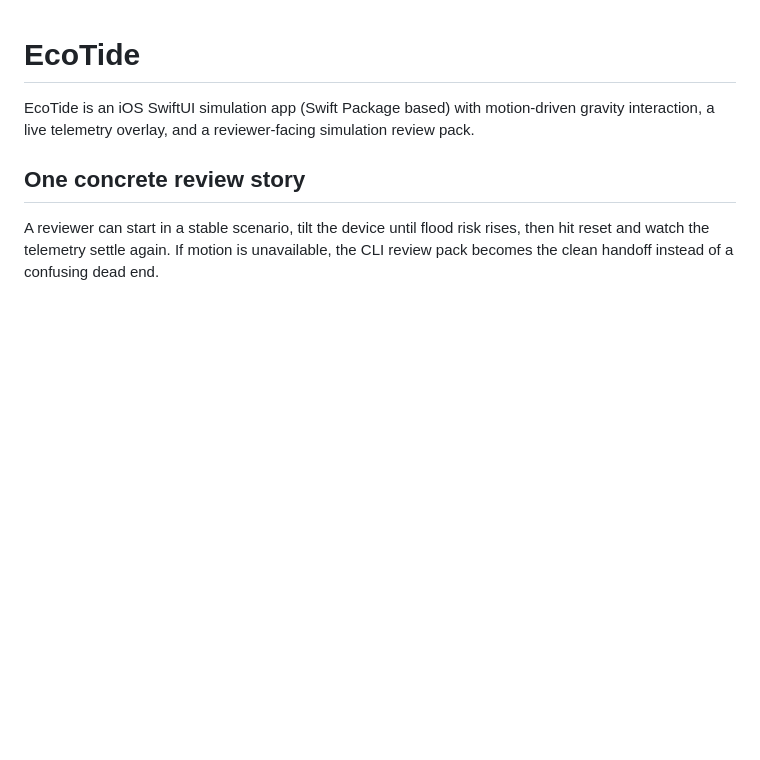
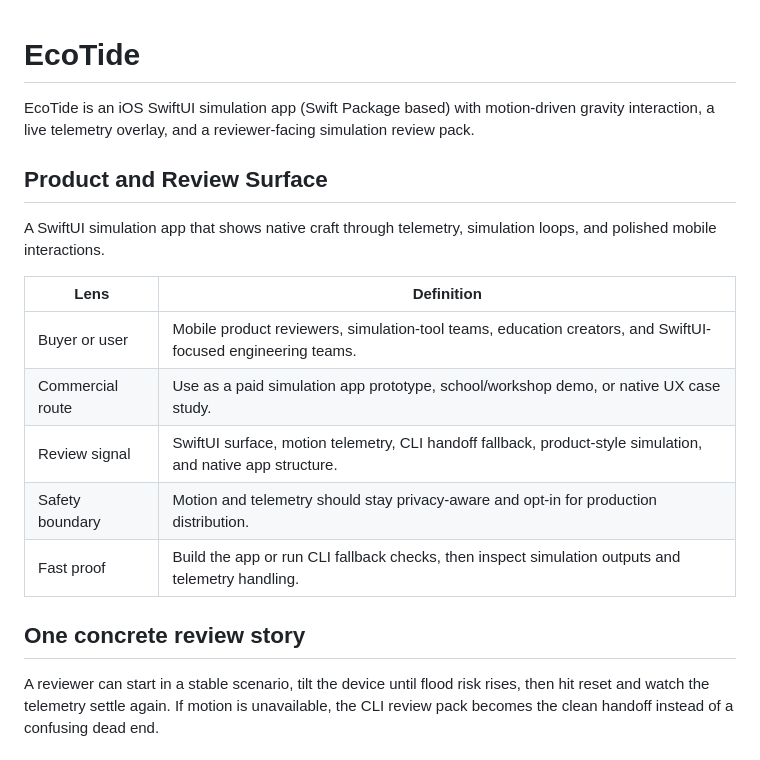
Before and after one commit to KIM3310/ecotide, a Markdown page: README.md, the part around the change. Drawn GitHub-style; blank space fills up the shorter version.

Commit message:
Add product review surface

```diff
--- a/README.md
+++ b/README.md
@@ -1,6 +1,18 @@
 # EcoTide
 
 EcoTide is an iOS SwiftUI simulation app (Swift Package based) with motion-driven gravity interaction, a live telemetry overlay, and a reviewer-facing simulation review pack.
+
+## Product and Review Surface
+
+A SwiftUI simulation app that shows native craft through telemetry, simulation loops, and polished mobile interactions.
+
+| Lens | Definition |
+|---|---|
+| Buyer or user | Mobile product reviewers, simulation-tool teams, education creators, and SwiftUI-focused engineering teams. |
+| Commercial route | Use as a paid simulation app prototype, school/workshop demo, or native UX case study. |
+| Review signal | SwiftUI surface, motion telemetry, CLI handoff fallback, product-style simulation, and native app structure. |
+| Safety boundary | Motion and telemetry should stay privacy-aware and opt-in for production distribution. |
+| Fast proof | Build the app or run CLI fallback checks, then inspect simulation outputs and telemetry handling. |
 
 ## One concrete review story
 A reviewer can start in a stable scenario, tilt the device until flood risk rises, then hit reset and watch the telemetry settle again. If motion is unavailable, the CLI review pack becomes the clean handoff instead of a confusing dead end.
```
